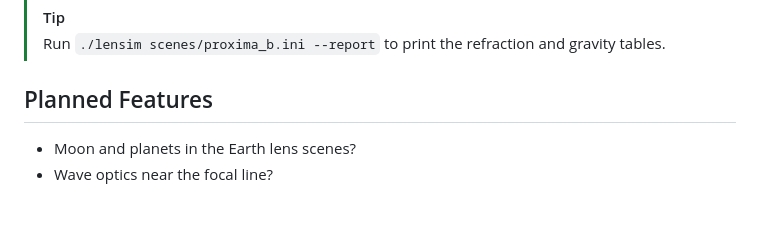
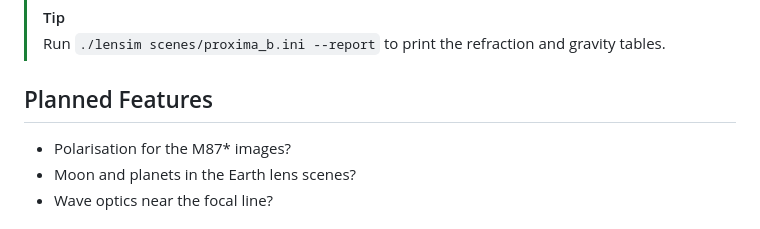
Before and after one commit to orrnithogalum/spacetime-optics, a Markdown page: README.md, the part around the change. GitHub-like rendering.

```diff
--- a/README.md
+++ b/README.md
@@ -57,6 +57,7 @@ Earth bends light too. A telescope 4,000 to 90,000 AU behind Earth, lined up wit
 
 ## Planned Features
 
+- Polarisation for the M87* images?
 - Moon and planets in the Earth lens scenes?
 - Wave optics near the focal line?
 
```
